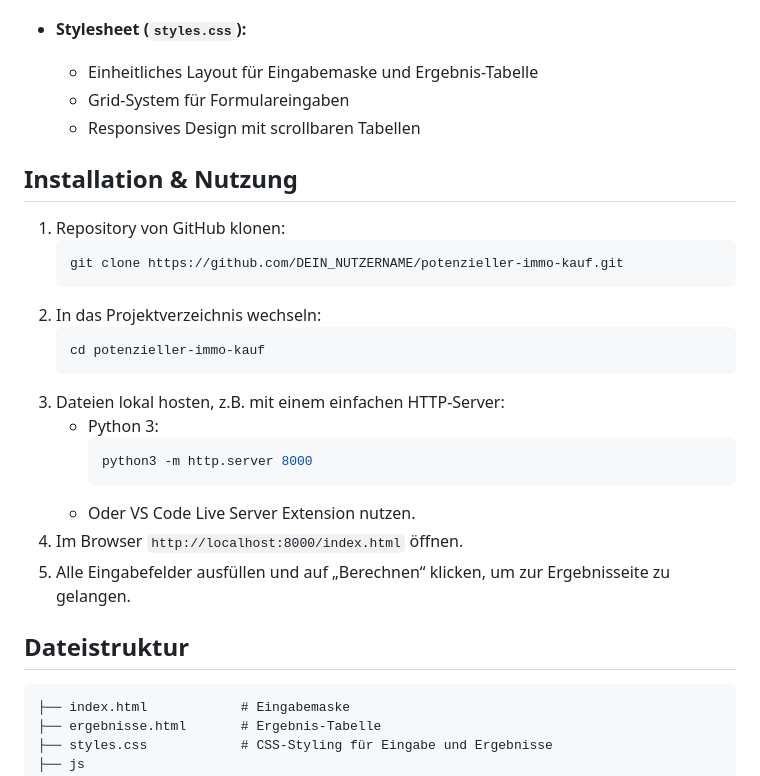
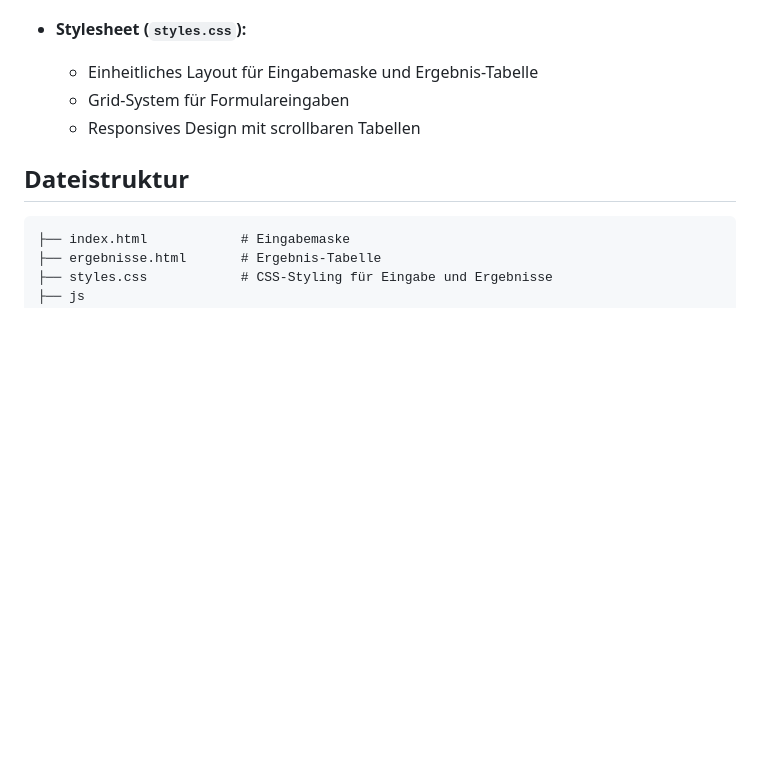
Before and after one commit to PoIsCoding/immo-kalkulation, a Markdown page: README.md, the part around the change. Rendered like a GitHub page; blank space fills up the shorter version.

Commit message:
Release v1.0.4: Überarbeitung

````diff
--- a/README.md
+++ b/README.md
@@ -43,24 +43,6 @@
   - Grid-System für Formulareingaben
   - Responsives Design mit scrollbaren Tabellen
 
-## Installation & Nutzung
-1. Repository von GitHub klonen:
-   ```bash
-   git clone https://github.com/DEIN_NUTZERNAME/potenzieller-immo-kauf.git
-   ```
-2. In das Projektverzeichnis wechseln:
-   ```bash
-   cd potenzieller-immo-kauf
-   ```
-3. Dateien lokal hosten, z.B. mit einem einfachen HTTP-Server:
-   - Python 3:
-     ```bash
-     python3 -m http.server 8000
-     ```
-   - Oder VS Code Live Server Extension nutzen.
-4. Im Browser `http://localhost:8000/index.html` öffnen.
-5. Alle Eingabefelder ausfüllen und auf „Berechnen“ klicken, um zur Ergebnis­seite zu gelangen.
-
 ## Dateistruktur
 ```
 ├── index.html            # Eingabemaske
````
